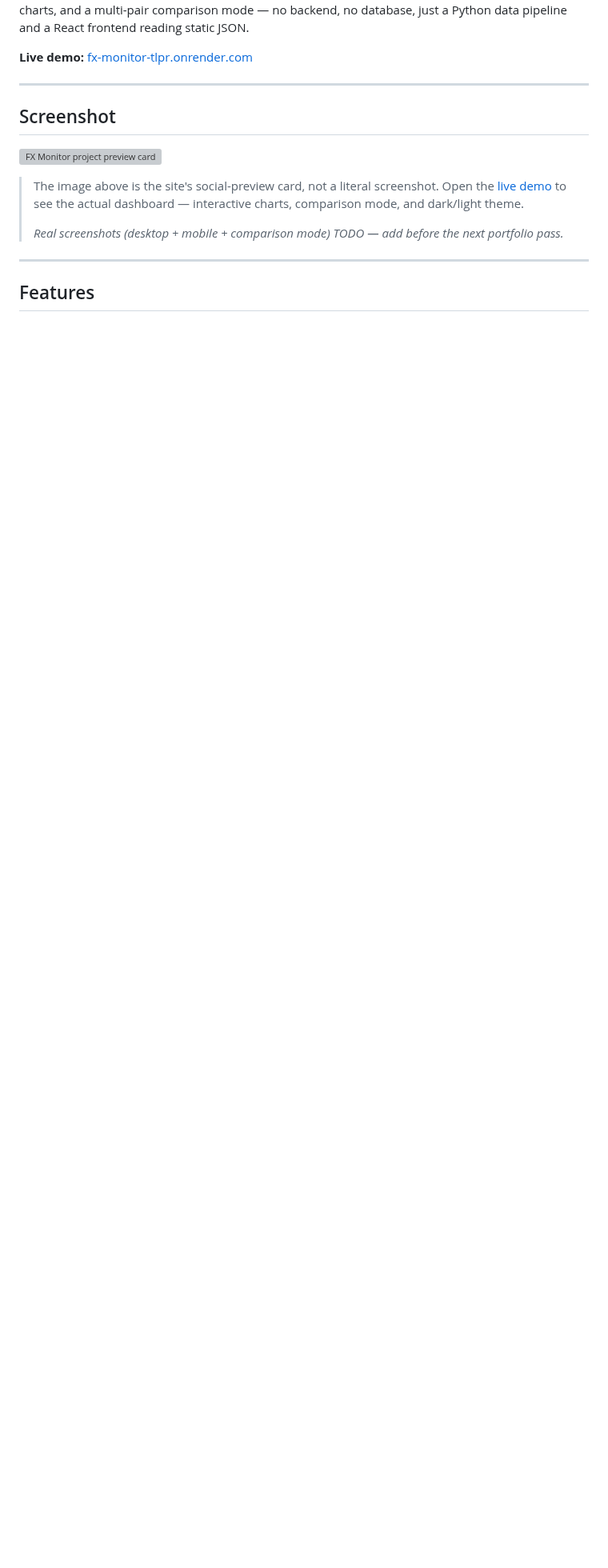
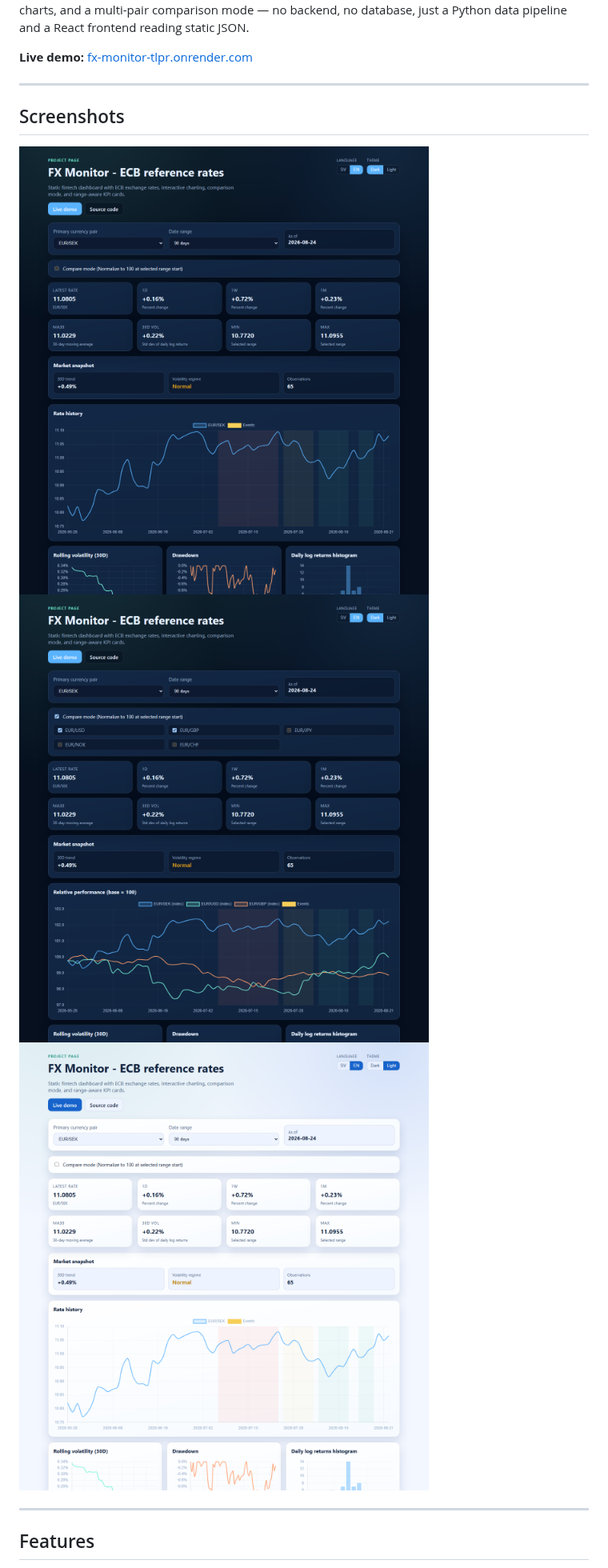
Before and after one commit to AlexAhmanHV/fx-monitor, a Markdown page: README.md, the part around the change. Shown at 80% size. Drawn GitHub-style; pictures changed too: docs/screenshots/comparison-mode.png (added), docs/screenshots/dashboard.png (added), docs/screenshots/light-theme.png (added); blank space fills up the shorter version; grey boxes are pictures that could not be loaded.

Commit message:
docs: add real dashboard screenshots to README
Replaces the social-preview-card placeholder and TODO note with actual
captures of the dashboard, comparison mode, and light theme, taken
against the live demo.

```diff
--- a/README.md
+++ b/README.md
@@ -6,13 +6,13 @@ A statically-served fintech dashboard that visualizes ECB reference exchange rat
 
 ---
 
-## Screenshot
+## Screenshots
 
-![FX Monitor project preview card](site/public/og-cover.svg)
+<img src="docs/screenshots/dashboard.png" width="700" alt="Dashboard: rate history chart, KPI cards, and market snapshot for EUR/SEK" />
 
-> The image above is the site's social-preview card, not a literal screenshot. Open the [live demo](https://fx-monitor-tlpr.onrender.com) to see the actual dashboard — interactive charts, comparison mode, and dark/light theme.
->
-> _Real screenshots (desktop + mobile + comparison mode) TODO — add before the next portfolio pass._
+<img src="docs/screenshots/comparison-mode.png" width="700" alt="Comparison mode overlaying EUR/SEK, EUR/USD, and EUR/GBP normalized to an index-100 base" />
+
+<img src="docs/screenshots/light-theme.png" width="700" alt="The same dashboard in light theme" />
 
 ---
 
```
